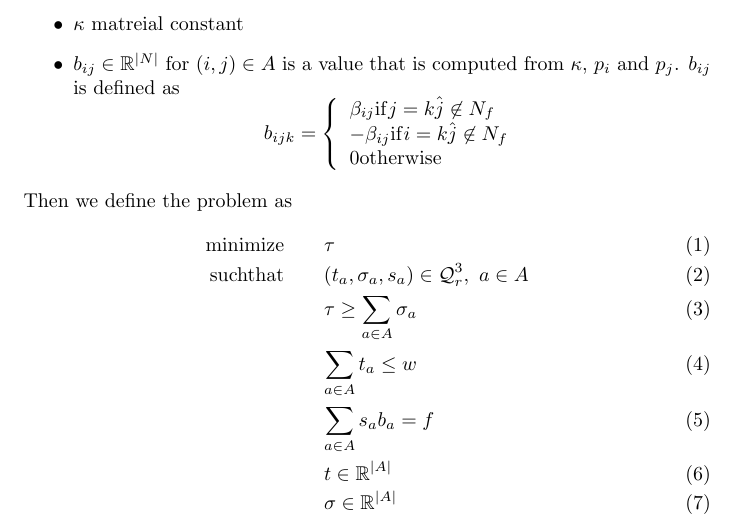
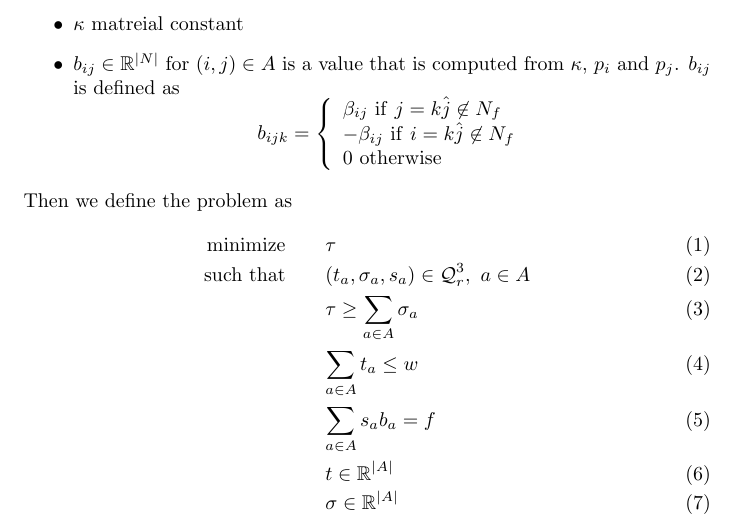
Before and after one commit to MOSEK/MosekCOModel.rust, a LaTeX problem sheet (examples/truss/doc/README.tex): part of the page, cut so that both start at the same text. Compiled offline with pdfLaTeX.

Commit message:
work on truss

```diff
--- a/examples/truss/doc/README.tex
+++ b/examples/truss/doc/README.tex
@@ -25,9 +26,9 @@ We have the following parameters for the problem
     \[
         b_{ijk} = \left\{
             \begin{array}{l}
-                \beta_{ij} \mathrm{ if } j = k\hat j\not\in N_f \\
-                -\beta_{ij} \mathrm{ if } i = k\hat j\not\in N_f \\
-                0 \mathrm{ otherwise}
+                \beta_{ij}\ \mathrm{ if }\ j = k\hat j\not\in N_f \\
+                -\beta_{ij}\ \mathrm{ if }\ i = k\hat j\not\in N_f \\
+                0\  \mathrm{ otherwise}
             \end{array}
         \right.
     \]
@@ -35,7 +36,7 @@ We have the following parameters for the problem
 Then we define the problem as
 \begin{eqnarray}
     \mathrm{minimize} &&  \tau \\
-    \mathrm{such that}
+    \mathrm{such\ that}
     && (t_a,\sigma_a,s_a)\in\mathcal{Q}^3_r,\ a\in A\\
     && \tau \geq \sum_{a\in A} \sigma_a \\
     && \sum_{a\in A} t_a \leq w \\
```
Also changed, not shown: examples/truss/doc/README.tex (3 more changed lines).
